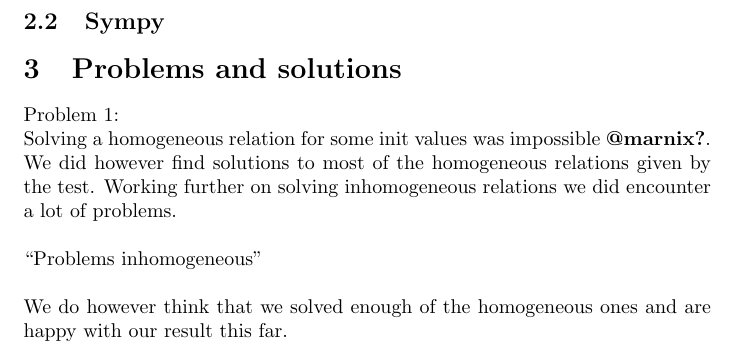
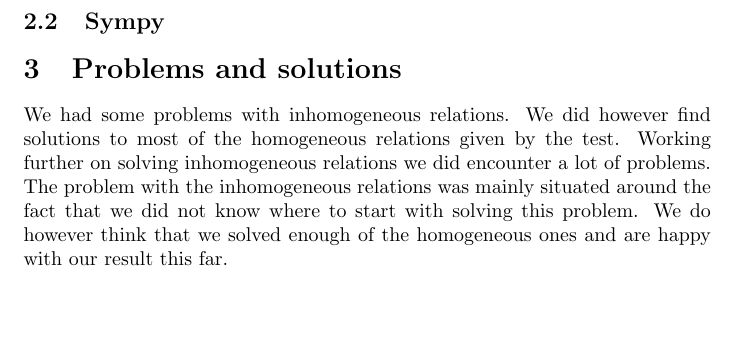
Before and after one commit to TonyApD/RU-DS-ComputerAssignment, a LaTeX document (Documentation/Documentation_DS_Practical.tex): part of page 2 of 2, cut so that both start at the same text, the shorter picture padded with empty space. Compiled offline with pdfLaTeX.

Commit message:
more content for report?

```diff
--- a/Documentation/Documentation_DS_Practical.tex
+++ b/Documentation/Documentation_DS_Practical.tex
@@ -47,13 +47,9 @@ We had to implement the parsing of the F(n) our self, after the associated homog
 \subsection{Sympy}
 
 \section{Problems and solutions}
-Problem 1:\\
-Solving a homogeneous relation for some init values was impossible \textbf{@marnix?}. We did however find solutions to most of the homogeneous relations given by the test. Working further on solving inhomogeneous relations we did encounter a lot of problems.
+We had some problems with inhomogeneous relations. We did however find solutions to most of the homogeneous relations given by the test. Working further on solving inhomogeneous relations we did encounter a lot of problems.
 \\
-\\
-``Problems inhomogeneous''
-\\
-\\
+The problem with the inhomogeneous relations was mainly situated around the fact that we did not know where to start with solving this problem.
 We do however think that we solved enough of the homogeneous ones and are happy with our result this far.
 
 
```
Also changed, not shown: Documentation/Documentation_DS_Practical.pdf, 1 other file.
